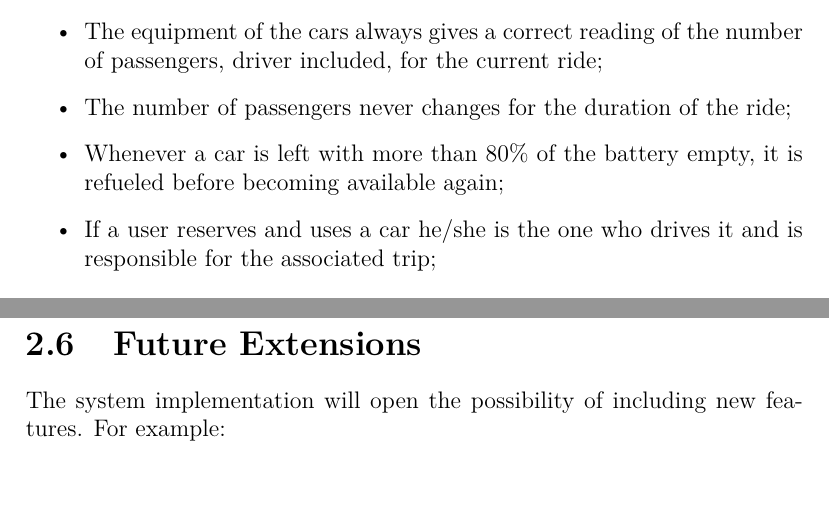
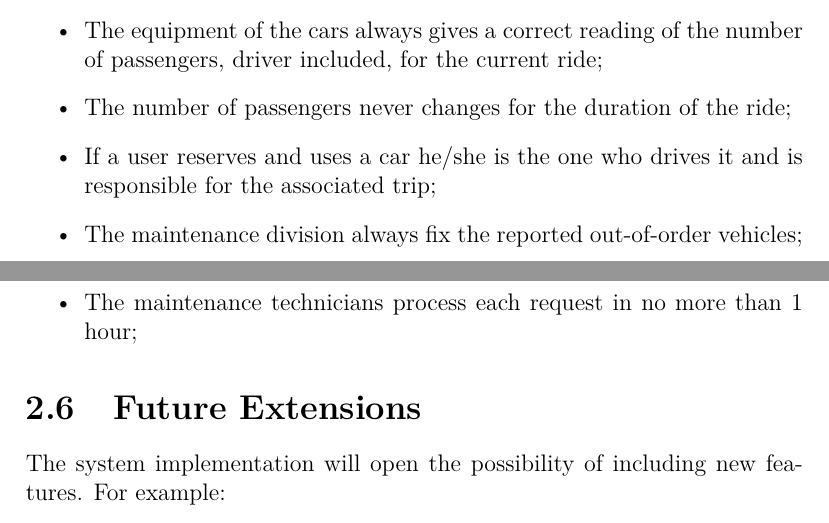
Before and after one commit to GiovanniScotti/PowerEnjoy-SEII-Project-Scotti-Trabucchi, a LaTeX document (rasd/rasd.tex, which reads rasd/overall_description/assumptions_dependencies.tex): two parts of pages 13 and 14 of 47, joined at a grey line, cut so that both start at the same text, the shorter picture padded with empty space. Compiled offline with pdfLaTeX.

Commit message:
Adds new assumptions

```diff
--- a/rasd/overall_description/assumptions_dependencies.tex
+++ b/rasd/overall_description/assumptions_dependencies.tex
@@ -9,6 +9,8 @@ For the rest of the RASD, the following assumptions are given for granted:
 \item All cars unlock properly upon insertion of the code by the user who reserved them or in case he/she is detected to be in proximity;
 \item The equipment of the cars always gives a correct reading of the number of passengers, driver included, for the current ride;
 \item The number of passengers never changes for the duration of the ride;
-\item Whenever a car is left with more than 80\% of the battery empty, it is refueled before becoming available again;
+%\item Whenever a car is left with more than 80\% of the battery empty, it is refueled before becoming available again;
 \item If a user reserves and uses a car he/she is the one who drives it and is responsible for the associated trip;
+\item The maintenance division always fix the reported out-of-order vehicles;
+\item The maintenance technicians process each request in no more than 1 hour;
 \end{itemize}
```
